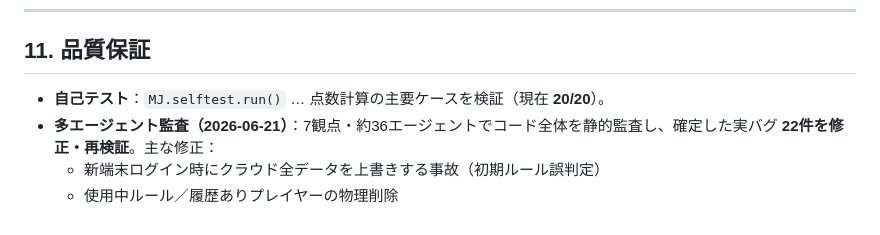
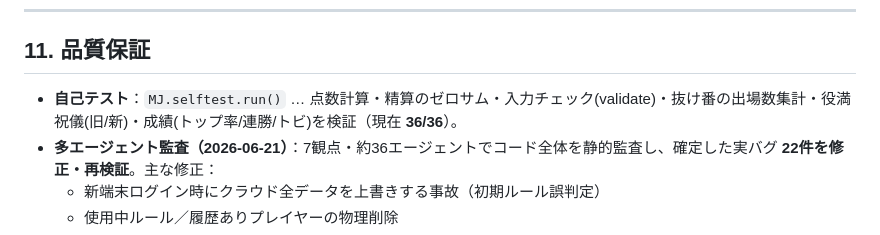
Before and after one commit to MWmitsu/mahjong-score, a Markdown page: docs/設計書.md, the part around the change. Drawn GitHub-style.

Commit message:
設計書更新：自己テスト 36/36・カバレッジ拡大を反映
Co-Authored-By: Claude Opus 4.8 <noreply@anthropic.com>

```diff
--- a/docs/設計書.md
+++ b/docs/設計書.md
@@ -289,7 +289,7 @@ localStorage に次の1つのJSONを保存します。
 
 ## 11. 品質保証
 
-- **自己テスト**：`MJ.selftest.run()` … 点数計算の主要ケースを検証（現在 **20/20**）。
+- **自己テスト**：`MJ.selftest.run()` … 点数計算・精算のゼロサム・入力チェック(validate)・抜け番の出場数集計・役満祝儀(旧/新)・成績(トップ率/連勝/トビ)を検証（現在 **36/36**）。
 - **多エージェント監査（2026-06-21）**：7観点・約36エージェントでコード全体を静的監査し、確定した実バグ **22件を修正・再検証**。主な修正：
   - 新端末ログイン時にクラウド全データを上書きする事故（初期ルール誤判定）
   - 使用中ルール／履歴ありプレイヤーの物理削除
```
